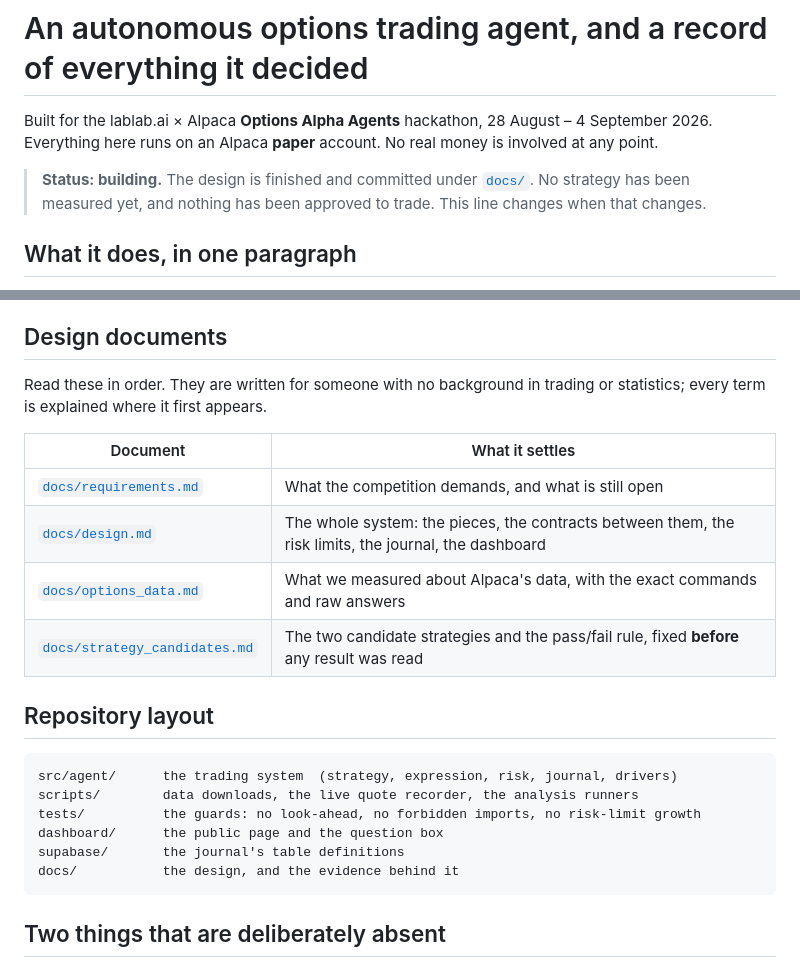
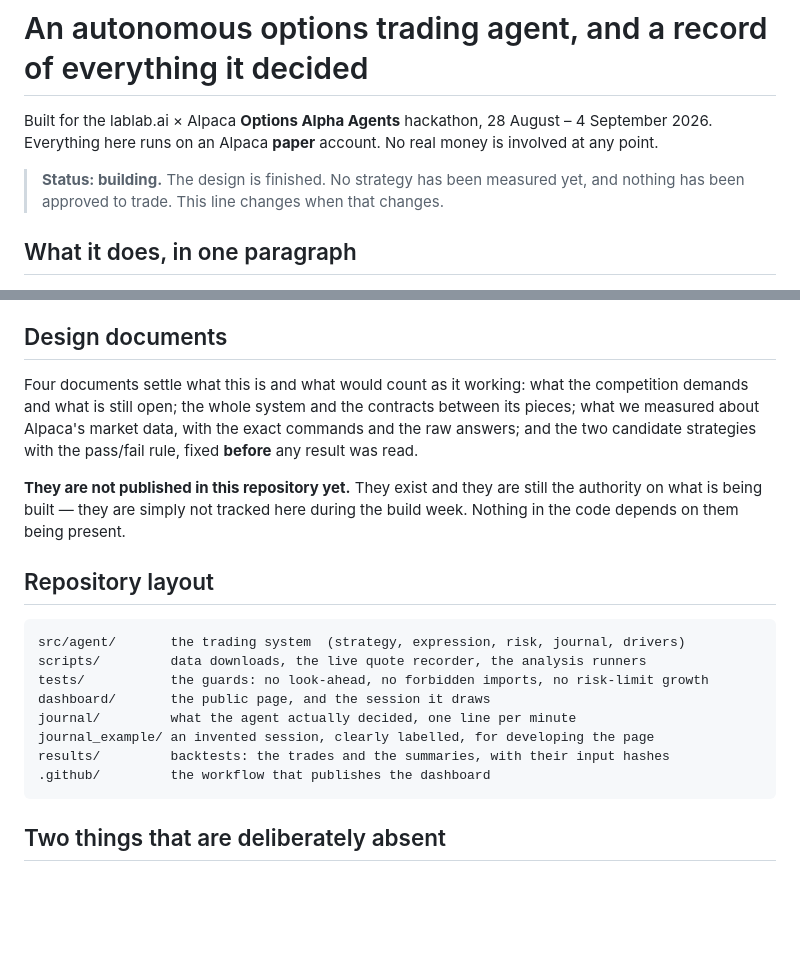
Before and after one commit to samisuleman10/alpaca-trading-bot-hackathon, a Markdown page: README.md, 2 parts joined by grey strips. Rendered like a GitHub page; blank space fills up the shorter version.

Commit message:
Stop the README pointing at documents the repository does not contain
Four dead links in the first thing a reader opens. The design documents
are held back during the build week, so the README now says what they
settle in prose and says plainly that they are not published here yet --
rather than offering a link that 404s.

The layout block was wrong in the same way: it listed supabase/ and docs/,
neither of which is tracked, and omitted the journal, the results and the
publishing workflow, which are. It now describes the repository that
exists.

Co-Authored-By: Claude Opus 5 <noreply@anthropic.com>

````diff
--- a/README.md
+++ b/README.md
@@ -4,9 +4,9 @@ Built for the lablab.ai × Alpaca **Options Alpha Agents** hackathon,
 28 August – 4 September 2026. Everything here runs on an Alpaca **paper**
 account. No real money is involved at any point.
 
-> **Status: building.** The design is finished and committed under
-> [`docs/`](docs/). No strategy has been measured yet, and nothing has been
-> approved to trade. This line changes when that changes.
+> **Status: building.** The design is finished. No strategy has been measured
+> yet, and nothing has been approved to trade. This line changes when that
+> changes.
 
 ## What it does, in one paragraph
 
@@ -37,25 +37,27 @@ proved you asked the question correctly.**
 
 ## Design documents
 
-Read these in order. They are written for someone with no background in trading
-or statistics; every term is explained where it first appears.
+Four documents settle what this is and what would count as it working: what the
+competition demands and what is still open; the whole system and the contracts
+between its pieces; what we measured about Alpaca's market data, with the exact
+commands and the raw answers; and the two candidate strategies with the
+pass/fail rule, fixed **before** any result was read.
 
-| Document | What it settles |
-| --- | --- |
-| [`docs/requirements.md`](docs/requirements.md) | What the competition demands, and what is still open |
-| [`docs/design.md`](docs/design.md) | The whole system: the pieces, the contracts between them, the risk limits, the journal, the dashboard |
-| [`docs/options_data.md`](docs/options_data.md) | What we measured about Alpaca's data, with the exact commands and raw answers |
-| [`docs/strategy_candidates.md`](docs/strategy_candidates.md) | The two candidate strategies and the pass/fail rule, fixed **before** any result was read |
+**They are not published in this repository yet.** They exist and they are
+still the authority on what is being built — they are simply not tracked here
+during the build week. Nothing in the code depends on them being present.
 
 ## Repository layout
 
 ```
-src/agent/      the trading system  (strategy, expression, risk, journal, drivers)
-scripts/        data downloads, the live quote recorder, the analysis runners
-tests/          the guards: no look-ahead, no forbidden imports, no risk-limit growth
-dashboard/      the public page and the question box
-supabase/       the journal's table definitions
-docs/           the design, and the evidence behind it
+src/agent/       the trading system  (strategy, expression, risk, journal, drivers)
+scripts/         data downloads, the live quote recorder, the analysis runners
+tests/           the guards: no look-ahead, no forbidden imports, no risk-limit growth
+dashboard/       the public page, and the session it draws
+journal/         what the agent actually decided, one line per minute
+journal_example/ an invented session, clearly labelled, for developing the page
+results/         backtests: the trades and the summaries, with their input hashes
+.github/         the workflow that publishes the dashboard
 ```
 
 ## Two things that are deliberately absent
````
